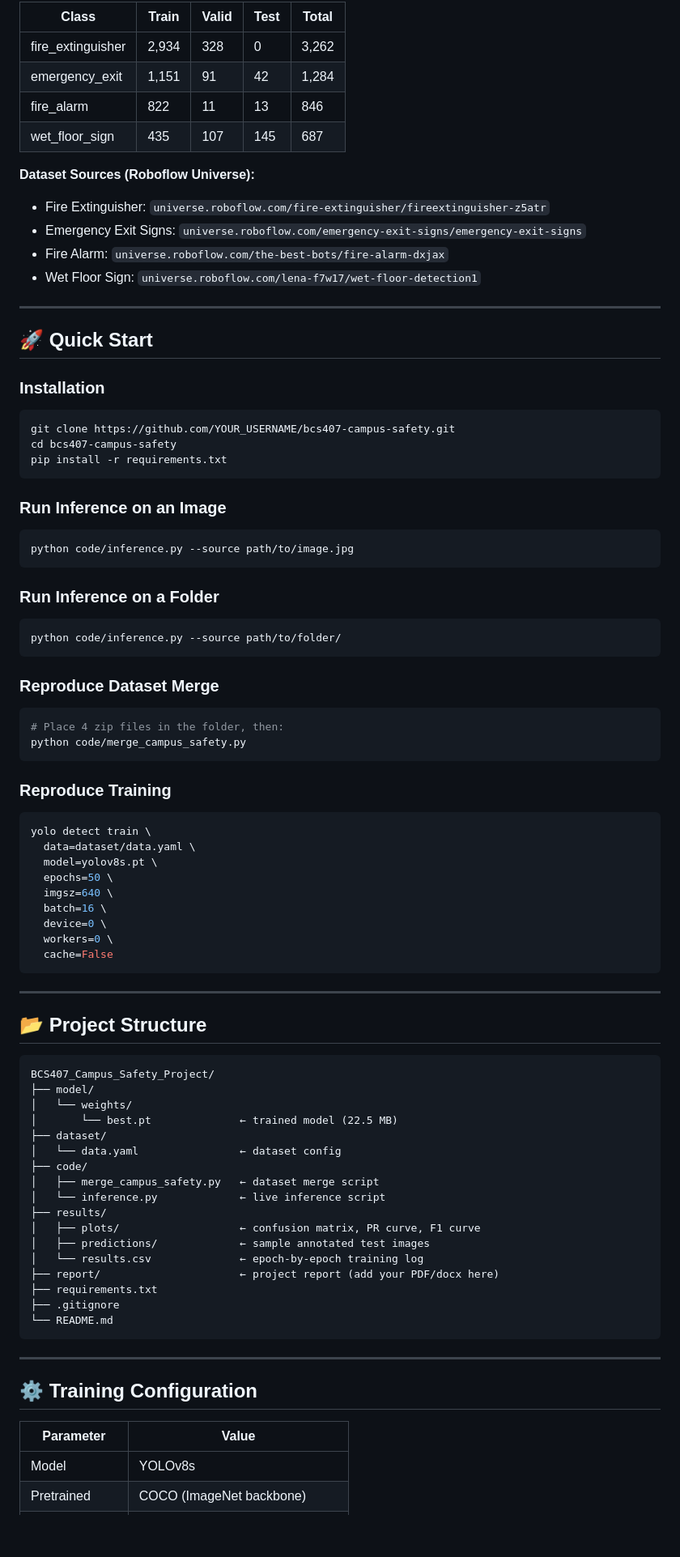
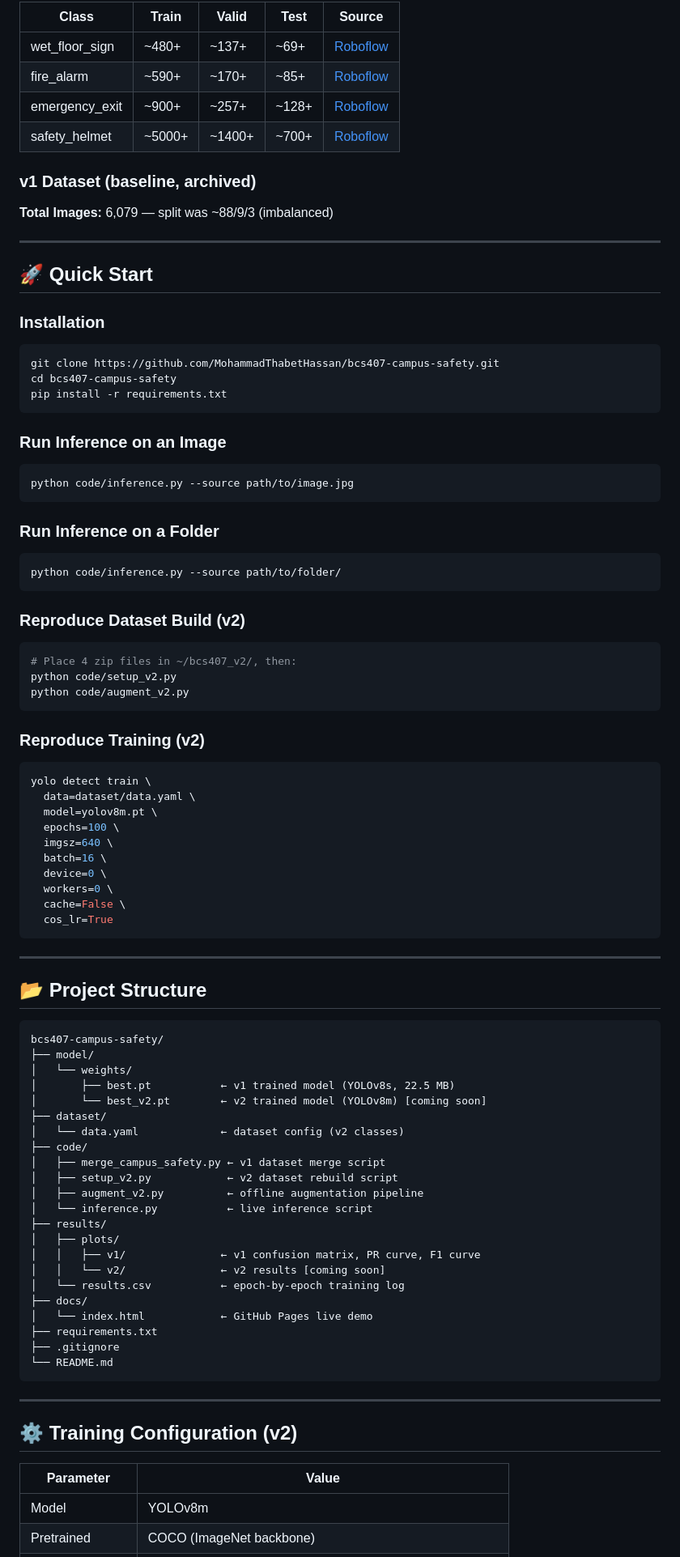
Before and after one commit to MohammadThabetHassan/bcs407-campus-safety, a Markdown page: README.md, the part around one of its changes. Shown at 81% size. Rendered like a GitHub page; blank space fills up the shorter version.

Commit message:
docs: full README rewrite — v2 classes, version history, dataset table, project structure

````diff
--- a/README.md
+++ b/README.md
@@ -65,55 +69,60 @@ This project implements a real-time computer vision object detection system for
 
-| Class | Train | Valid | Test | Total |
-|-------|-------|-------|------|-------|
-| fire_extinguisher | 2,934 | 328 | 0 | 3,262 |
-| emergency_exit | 1,151 | 91 | 42 | 1,284 |
-| fire_alarm | 822 | 11 | 13 | 846 |
-| wet_floor_sign | 435 | 107 | 145 | 687 |
+| Class | Train | Valid | Test | Source |
+|-------|-------|-------|------|--------|
+| wet\_floor\_sign | ~480+ | ~137+ | ~69+ | [Roboflow](https://universe.roboflow.com/lena-f7w17/wet-floor-detection1) |
+| fire\_alarm | ~590+ | ~170+ | ~85+ | [Roboflow](https://universe.roboflow.com/the-best-bots/fire-alarm-dxjax) |
+| emergency\_exit | ~900+ | ~257+ | ~128+ | [Roboflow](https://universe.roboflow.com/emergency-exit-signs/emergency-exit-signs) |
+| safety\_helmet | ~5000+ | ~1400+ | ~700+ | [Roboflow](https://universe.roboflow.com/ppe-pnqgr/hard-hat-universe-0dy7t-7cowp) |
 
-**Dataset Sources (Roboflow Universe):**
-- Fire Extinguisher: `universe.roboflow.com/fire-extinguisher/fireextinguisher-z5atr`
-- Emergency Exit Signs: `universe.roboflow.com/emergency-exit-signs/emergency-exit-signs`
-- Fire Alarm: `universe.roboflow.com/the-best-bots/fire-alarm-dxjax`
-- Wet Floor Sign: `universe.roboflow.com/lena-f7w17/wet-floor-detection1`
+### v1 Dataset (baseline, archived)
+
+**Total Images:** 6,079 — split was ~88/9/3 (imbalanced)
 
 ---
 
 ## 🚀 Quick Start
 
 ### Installation
+
 ```bash
-git clone https://github.com/YOUR_USERNAME/bcs407-campus-safety.git
+git clone https://github.com/MohammadThabetHassan/bcs407-campus-safety.git
 cd bcs407-campus-safety
 pip install -r requirements.txt
 ```
 
 ### Run Inference on an Image
+
 ```bash
 python code/inference.py --source path/to/image.jpg
 ```
 
 ### Run Inference on a Folder
+
 ```bash
 python code/inference.py --source path/to/folder/
 ```
 
-### Reproduce Dataset Merge
+### Reproduce Dataset Build (v2)
+
 ```bash
-# Place 4 zip files in the folder, then:
-python code/merge_campus_safety.py
+# Place 4 zip files in ~/bcs407_v2/, then:
+python code/setup_v2.py
+python code/augment_v2.py
 ```
 
-### Reproduce Training
+### Reproduce Training (v2)
+
 ```bash
 yolo detect train \
   data=dataset/data.yaml \
-  model=yolov8s.pt \
-  epochs=50 \
+  model=yolov8m.pt \
+  epochs=100 \
   imgsz=640 \
   batch=16 \
   device=0 \
   workers=0 \
-  cache=False
+  cache=False \
+  cos_lr=True
 ```
 
 ---
@@ -121,20 +130,25 @@ yolo detect train \
 ## 📂 Project Structure
 
 ```
-BCS407_Campus_Safety_Project/
+bcs407-campus-safety/
 ├── model/
 │   └── weights/
-│       └── best.pt              ← trained model (22.5 MB)
+│       ├── best.pt           ← v1 trained model (YOLOv8s, 22.5 MB)
+│       └── best_v2.pt        ← v2 trained model (YOLOv8m) [coming soon]
 ├── dataset/
-│   └── data.yaml                ← dataset config
+│   └── data.yaml             ← dataset config (v2 classes)
 ├── code/
-│   ├── merge_campus_safety.py   ← dataset merge script
-│   └── inference.py             ← live inference script
+│   ├── merge_campus_safety.py ← v1 dataset merge script
+│   ├── setup_v2.py            ← v2 dataset rebuild script
+│   ├── augment_v2.py          ← offline augmentation pipeline
+│   └── inference.py           ← live inference script
 ├── results/
-│   ├── plots/                   ← confusion matrix, PR curve, F1 curve
-│   ├── predictions/             ← sample annotated test images
-│   └── results.csv              ← epoch-by-epoch training log
-├── report/                      ← project report (add your PDF/docx here)
+│   ├── plots/
+│   │   ├── v1/               ← v1 confusion matrix, PR curve, F1 curve
+│   │   └── v2/               ← v2 results [coming soon]
+│   └── results.csv           ← epoch-by-epoch training log
+├── docs/
+│   └── index.html            ← GitHub Pages live demo
 ├── requirements.txt
 ├── .gitignore
 └── README.md
@@ -142,9 +156,9 @@ BCS407_Campus_Safety_Project/
 
 ---
 
-## ⚙️ Training Configuration
+## ⚙️ Training Configuration (v2)
 
 | Parameter | Value |
 |-----------|-------|
-| Model | YOLOv8s |
+| Model | YOLOv8m |
 | Pretrained | COCO (ImageNet backbone) |
````
Also changed, not shown: other parts of README.md (+46 -33 lines).
